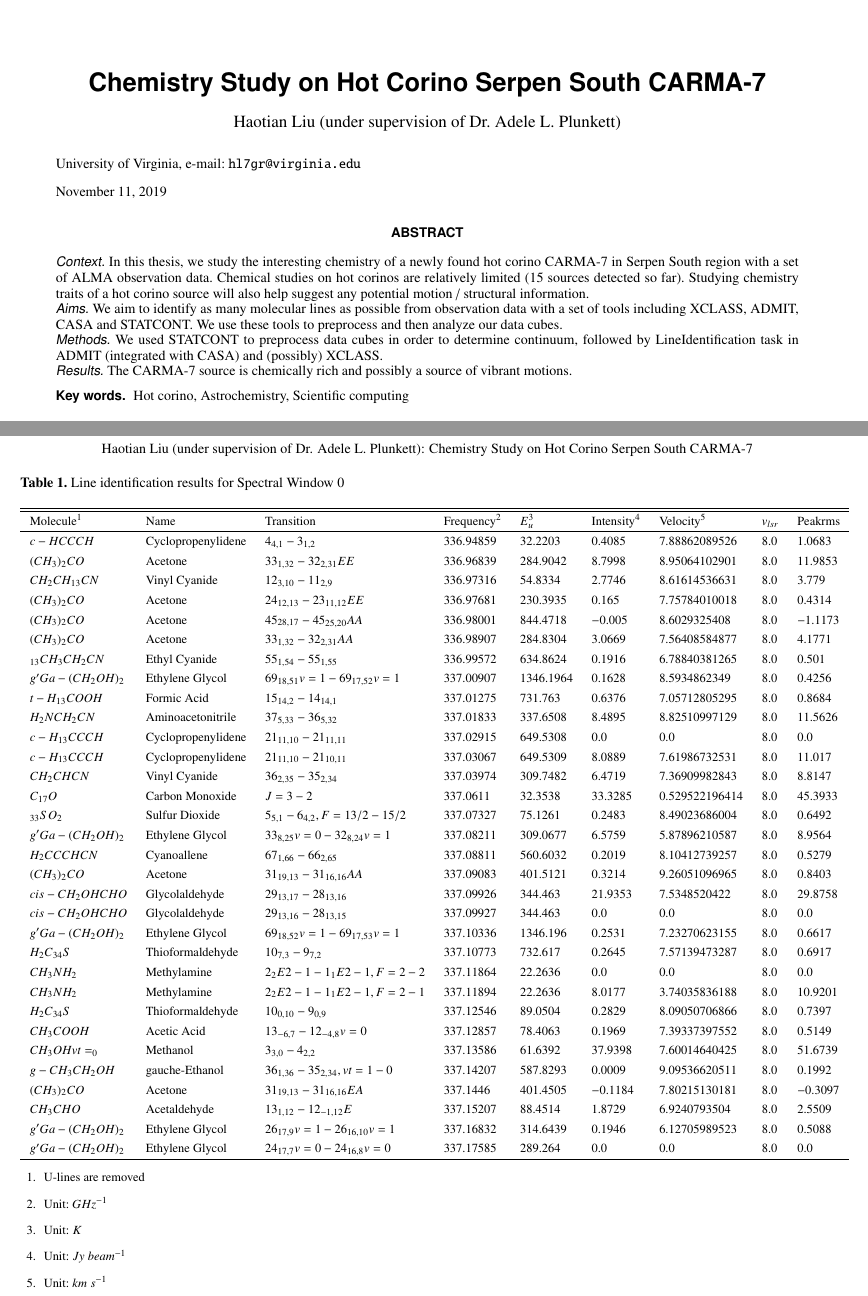
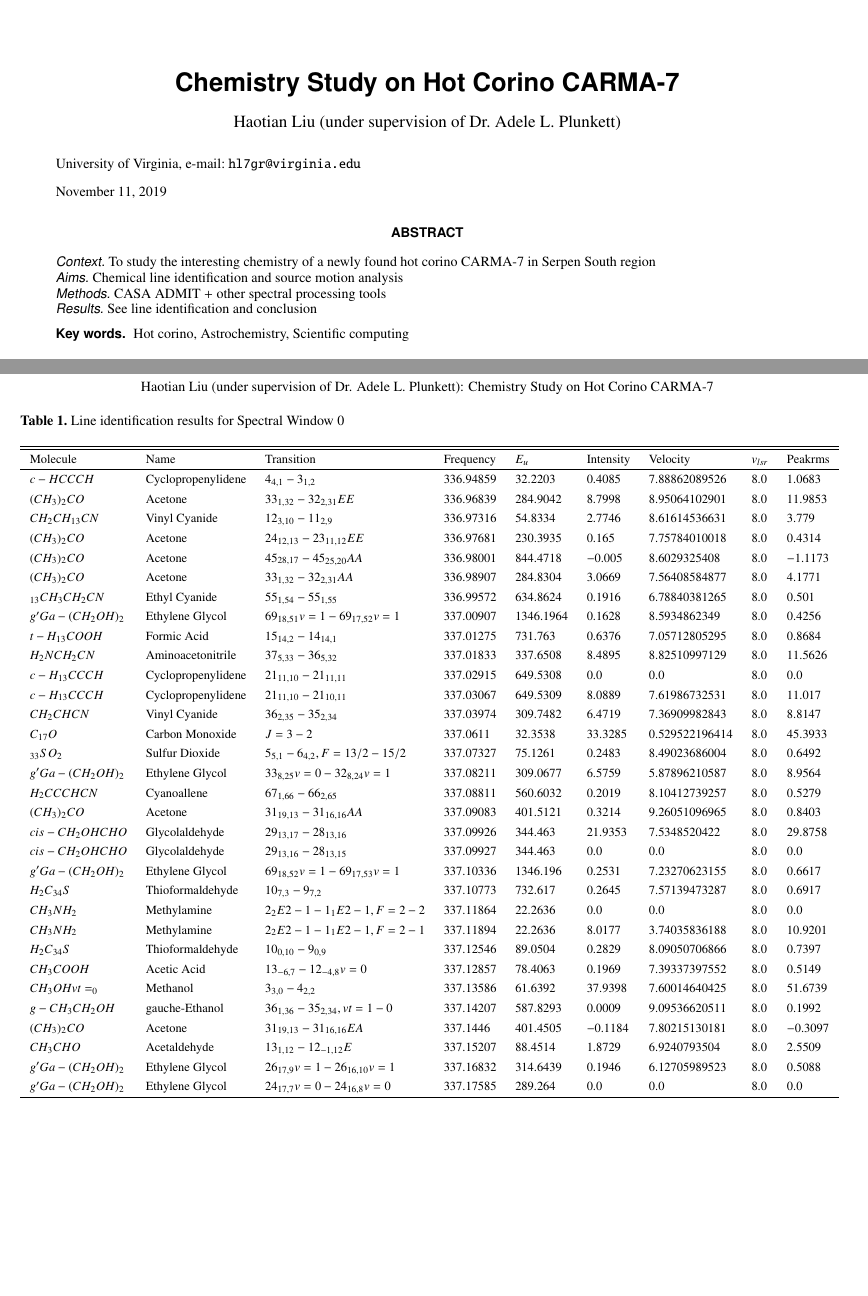
Before and after one commit to Haotian9850/astr-senior-thesis, a LaTeX thesis (thesis/thesis.tex): two parts of pages 1 and 3 of 3, joined at a grey line, cut so that both start at the same text, the shorter picture padded with empty space. Compiled offline with pdfLaTeX.

Commit message:
updated thesis

```diff
--- a/thesis/thesis.tex
+++ b/thesis/thesis.tex
@@ -29,7 +29,7 @@
 \begin{document}
 
 
-   \title{Chemistry Study on Hot Corino Serpen South CARMA-7}
+   \title{Chemistry Study on Hot Corino CARMA-7}
 
 
 
@@ -47,13 +47,13 @@
   \abstract
   % context heading (optional)
   % {} leave it empty if necessary
-   {In this thesis, we study the interesting chemistry of a newly found hot corino CARMA-7 in Serpen South region with a set of ALMA observation data. Chemical studies on hot corinos are relatively limited (15 sources detected so far). Studying chemistry traits of a hot corino source will also help suggest any potential motion / structural information. }
+   {To study the interesting chemistry of a newly found hot corino CARMA-7 in Serpen South region}
   % aims heading (mandatory)
-   {We aim to identify as many molecular lines as possible from observation data with a set of tools including XCLASS, ADMIT, CASA and STATCONT. We use these tools to preprocess and then analyze our data cubes.}
+   {Chemical line identification and source motion analysis}
   % methods heading (mandatory)
-   {We used STATCONT to preprocess data cubes in order to determine continuum, followed by LineIdentification task in ADMIT (integrated with CASA) and (possibly) XCLASS. }
+   {CASA ADMIT + other spectral processing tools}
   % results heading (mandatory)
-   {The CARMA-7 source is chemically rich and possibly a source of vibrant motions.}
+   {See line identification and conclusion}
   % conclusions heading (optional), leave it empty if necessary
    {}
 
@@ -94,7 +94,7 @@
     \centering
     \begin{tabular}{l l l l l l l l l}
     \hline\hline
-    Molecule$^{1}$ & Name &Transition & Frequency$^{2}$ & $E_{u}^{3}$ & Intensity$^{4}$ & Velocity$^{5}$ & $v_{lsr}$ & Peakrms\\
+    Molecule & Name &Transition & Frequency & $E_{u}$ & Intensity & Velocity & $v_{lsr}$ & Peakrms\\
     \hline
 $c-HCCCH$ & Cyclopropenylidene & $4_{4,1}-3_{1,2}$ & $336.94859$ & $32.2203$ & $0.4085$ & $7.88862089526$ & $8.0$ & $1.0683$\\
 $(CH_{3})_{2}CO$ & Acetone & $33_{1,32}-32_{2,31}EE$ & $336.96839$ & $284.9042$ & $8.7998$ & $8.95064102901$ & $8.0$ & $11.9853$\\
@@ -129,15 +129,9 @@ $CH_{3}CHO$ & Acetaldehyde & $13_{1,12}-12_{-1,12}E$ & $337.15207$ & $88.4514$ &
 $g'Ga-(CH_{2}OH)_{2}$ & Ethylene Glycol & $26_{17,9}v=1-26_{16,10}v=1$ & $337.16832$ & $314.6439$ & $0.1946$ & $6.12705989523$ & $8.0$ & $0.5088$\\
 $g'Ga-(CH_{2}OH)_{2}$ & Ethylene Glycol & $24_{17,7}v=0-24_{16,8}v=0$ & $337.17585$ & $289.264$ & $0.0$ & $0.0$ & $8.0$ & $0.0$\\
 
+
     \hline
     \end{tabular}
-    \begin{enumerate}
-     \item U-lines are removed
-     \item Unit: $GHz^{-1}$
-     \item Unit: $K$
-     \item Unit: $Jy$ $beam^{-1}$
-     \item Unit: $km$ $s^{-1}$
-    \end{enumerate}
 
 \end{table*}
 
```
Also changed, not shown: thesis/thesis.tex (2 more changed lines).
